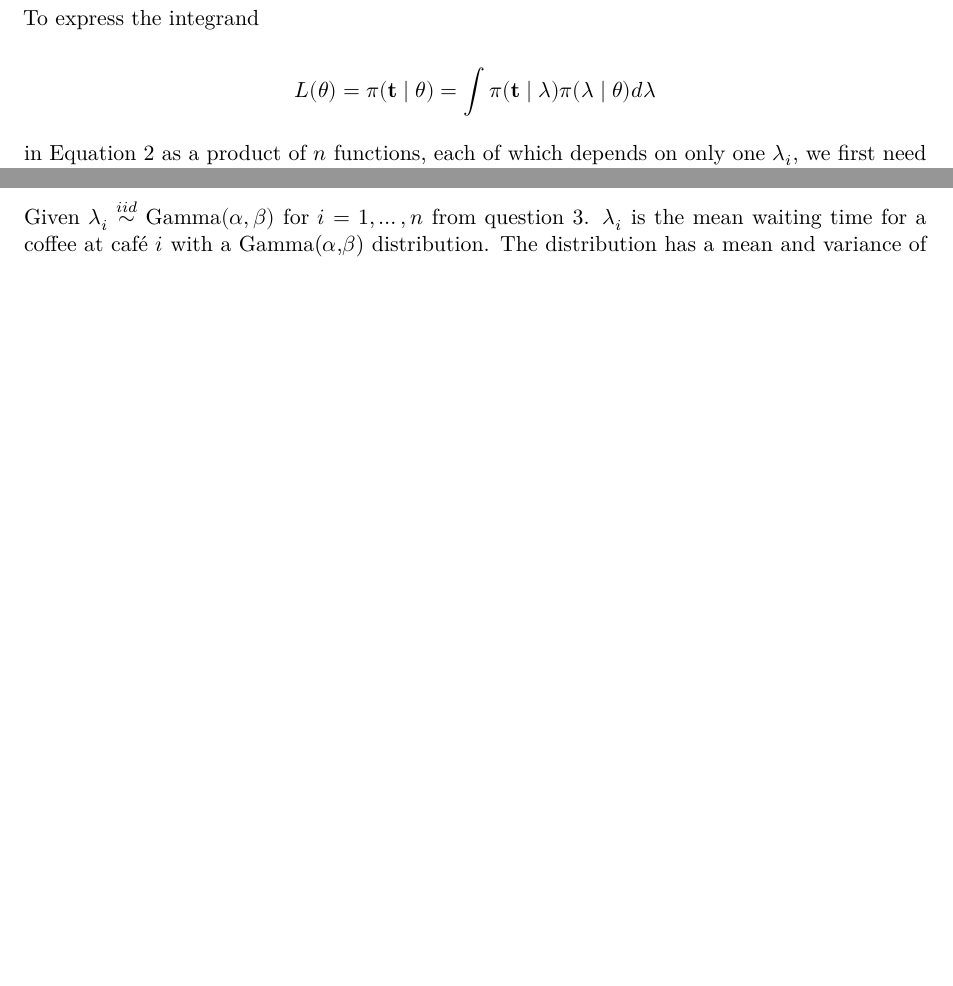
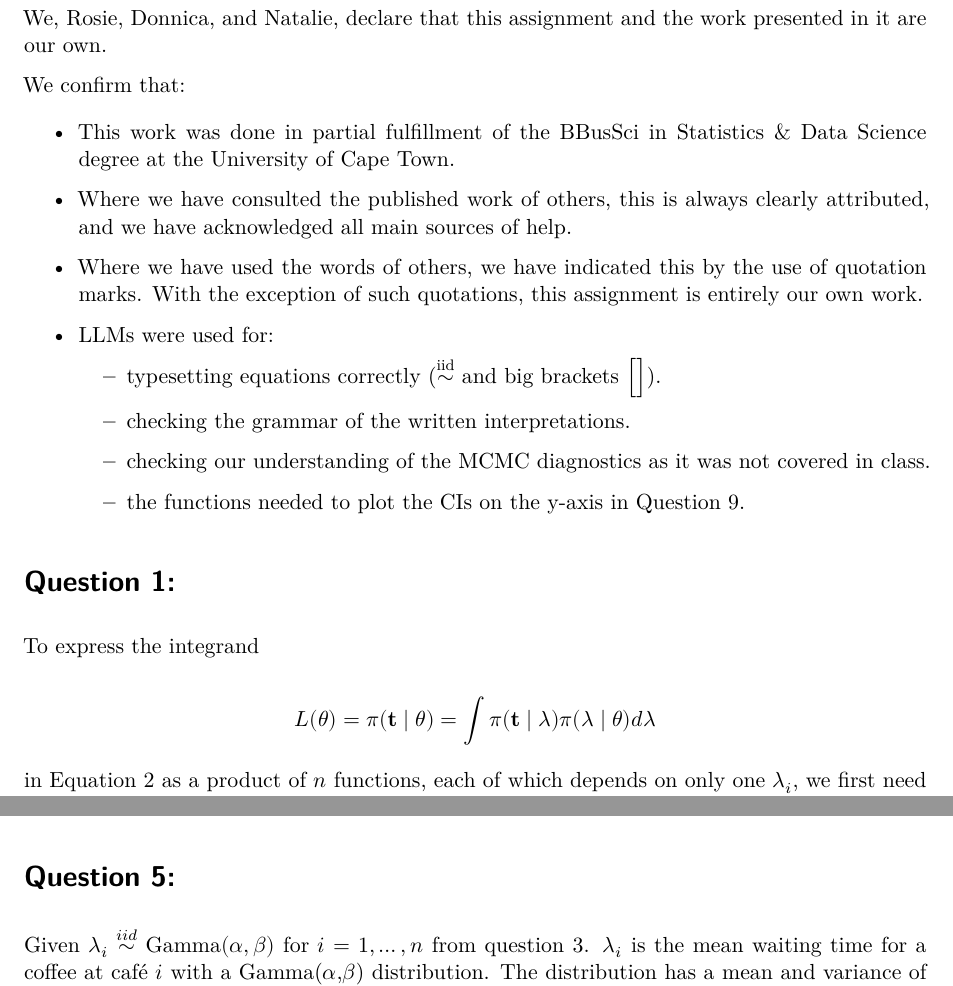
Before and after one commit to Talieee/Likelihood-A2, a Quarto document (Likelihood A2.qmd): two parts of pages 2 and 4 of 7, joined at a grey line, cut at the place of the change, the shorter picture padded with empty space. Rendered offline with R 4.5, knitr and Pandoc in place of Quarto, then LaTeX, with nearby package versions; some code elsewhere in the file could not run offline.

Commit message:
added declaration

````diff
--- a/Likelihood A2.qmd
+++ b/Likelihood A2.qmd
@@ -55,6 +55,26 @@
 
 \newpage
 ```
+
+
+\section*{Plagiarism Declaration}
+
+We, Rosie, Donnica, and Natalie, declare that this assignment and the work presented in it are our own.
+
+We confirm that:
+\begin{itemize}
+    \item This work was done in partial fulfillment of the BBusSci in Statistics \& Data Science degree at the University of Cape Town.
+    \item Where we have consulted the published work of others, this is always clearly attributed, and we have acknowledged all main sources of help.
+    \item Where we have used the words of others, we have indicated this by the use of quotation marks. With the exception of such quotations, this assignment is entirely our own work.
+    \item LLMs were used for:
+    \begin{itemize}
+            \item typesetting equations correctly ($\overset{\mathrm{iid}}{\sim}$ and big brackets $\Big[ \Big]$).
+            \item checking the grammar of the written interpretations.
+            \item checking our understanding of the MCMC diagnostics as it was not covered in class.
+            \item the functions needed to plot the CIs on the y-axis in Question 9.
+        \end{itemize}
+\end{itemize}
+
 
 ```{r setup}
 # loading libraries
````
